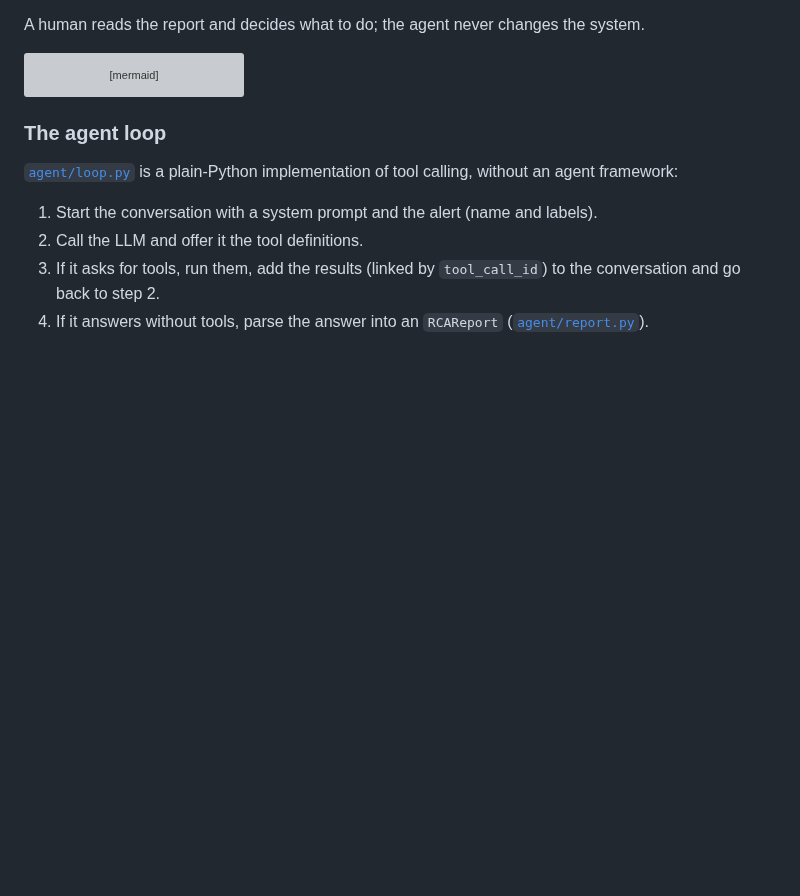
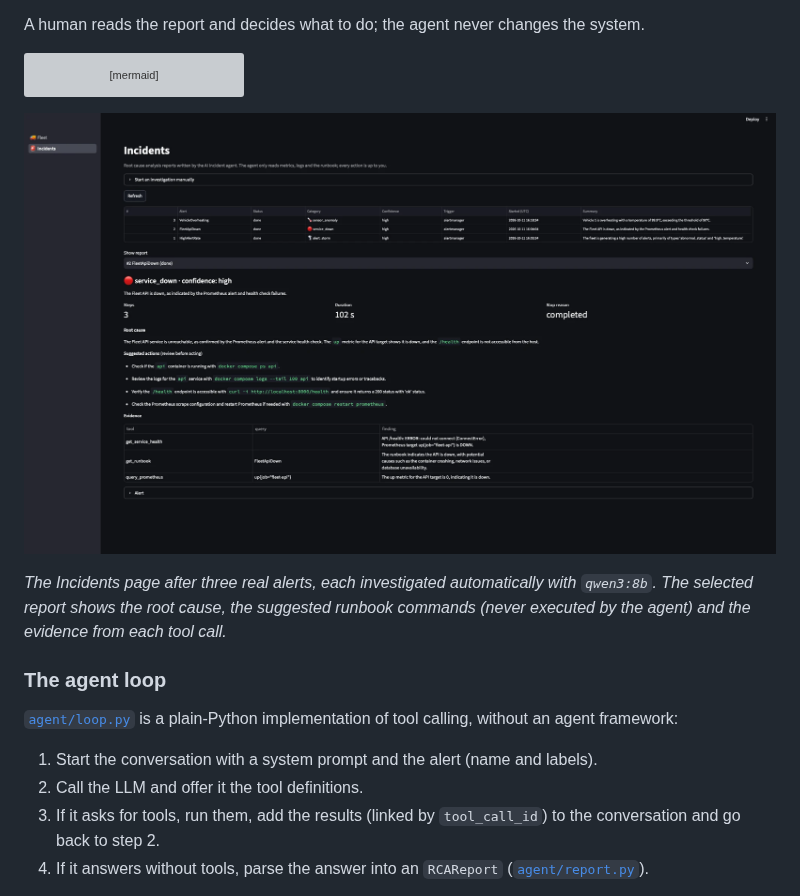
Before and after one commit to Ilsuyuksel133/smart-fleet, a Markdown page: README.md, the part around the change. Rendered like a GitHub page; pictures changed too: docs/images/incidents.png (added); blank space fills up the shorter version; grey boxes are pictures that could not be loaded.

Commit message:
docs: add a screenshot of the Incidents page

````diff
--- a/README.md
+++ b/README.md
@@ -107,6 +107,10 @@ flowchart LR
     AG -- JSON logs --> L
     AG -- /metrics --> P
 ```
+
+![Incidents page: three reports triggered by Alertmanager and the full FleetApiDown report with evidence](docs/images/incidents.png)
+
+*The Incidents page after three real alerts, each investigated automatically with `qwen3:8b`. The selected report shows the root cause, the suggested runbook commands (never executed by the agent) and the evidence from each tool call.*
 
 ### The agent loop
 
````
